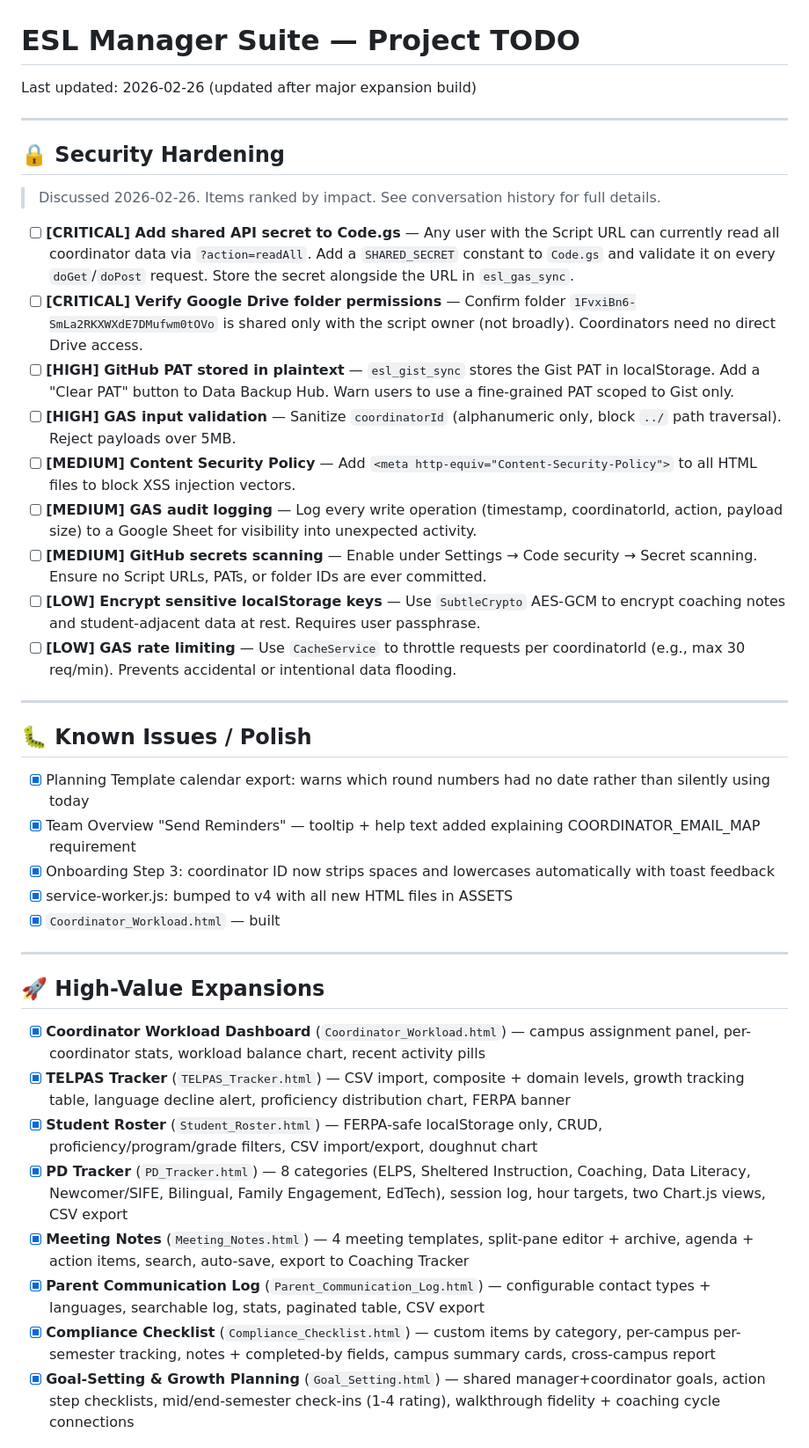
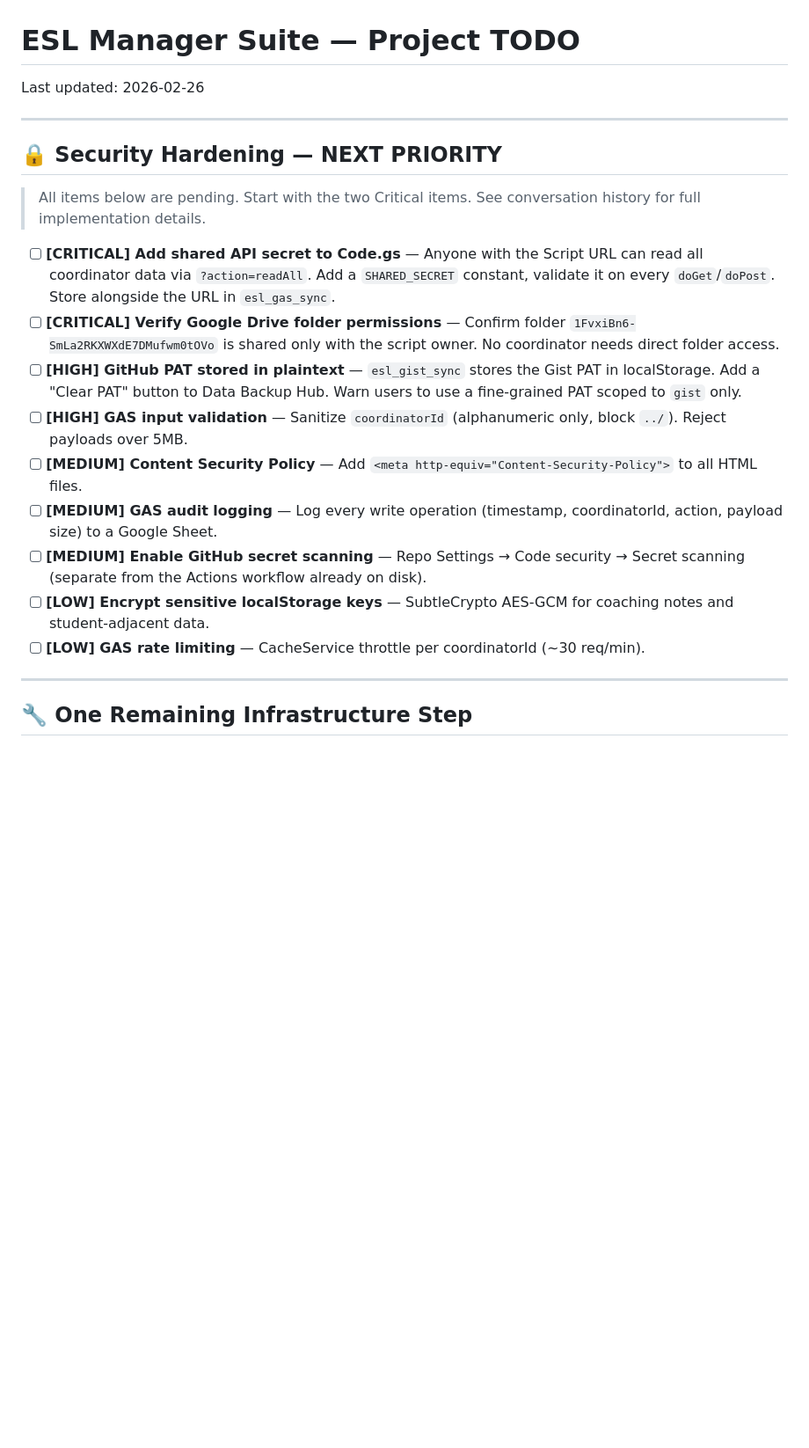
Before and after one commit to jordanmiller-commits/-Manager-of-Multilingual-ESL-Coordinators, a Markdown page: TODO.md, the part around one of its changes. Shown at 88% size. Drawn GitHub-style; blank space fills up the shorter version.

```diff
--- a/TODO.md
+++ b/TODO.md
@@ -1,43 +1,24 @@
 # ESL Manager Suite — Project TODO
 
-Last updated: 2026-02-26 (updated after major expansion build)
+Last updated: 2026-02-26
 
 ---
 
-## 🔒 Security Hardening
+## 🔒 Security Hardening — NEXT PRIORITY
 
-> Discussed 2026-02-26. Items ranked by impact. See conversation history for full details.
+> All items below are pending. Start with the two Critical items. See conversation history for full implementation details.
 
-- [ ] **[CRITICAL] Add shared API secret to Code.gs** — Any user with the Script URL can currently read all coordinator data via `?action=readAll`. Add a `SHARED_SECRET` constant to `Code.gs` and validate it on every `doGet`/`doPost` request. Store the secret alongside the URL in `esl_gas_sync`.
-- [ ] **[CRITICAL] Verify Google Drive folder permissions** — Confirm folder `1FvxiBn6-SmLa2RKXWXdE7DMufwm0tOVo` is shared only with the script owner (not broadly). Coordinators need no direct Drive access.
-- [ ] **[HIGH] GitHub PAT stored in plaintext** — `esl_gist_sync` stores the Gist PAT in localStorage. Add a "Clear PAT" button to Data Backup Hub. Warn users to use a fine-grained PAT scoped to Gist only.
-- [ ] **[HIGH] GAS input validation** — Sanitize `coordinatorId` (alphanumeric only, block `../` path traversal). Reject payloads over 5MB.
-- [ ] **[MEDIUM] Content Security Policy** — Add `<meta http-equiv="Content-Security-Policy">` to all HTML files to block XSS injection vectors.
-- [ ] **[MEDIUM] GAS audit logging** — Log every write operation (timestamp, coordinatorId, action, payload size) to a Google Sheet for visibility into unexpected activity.
-- [ ] **[MEDIUM] GitHub secrets scanning** — Enable under Settings → Code security → Secret scanning. Ensure no Script URLs, PATs, or folder IDs are ever committed.
-- [ ] **[LOW] Encrypt sensitive localStorage keys** — Use `SubtleCrypto` AES-GCM to encrypt coaching notes and student-adjacent data at rest. Requires user passphrase.
-- [ ] **[LOW] GAS rate limiting** — Use `CacheService` to throttle requests per coordinatorId (e.g., max 30 req/min). Prevents accidental or intentional data flooding.
+- [ ] **[CRITICAL] Add shared API secret to Code.gs** — Anyone with the Script URL can read all coordinator data via `?action=readAll`. Add a `SHARED_SECRET` constant, validate it on every `doGet`/`doPost`. Store alongside the URL in `esl_gas_sync`.
+- [ ] **[CRITICAL] Verify Google Drive folder permissions** — Confirm folder `1FvxiBn6-SmLa2RKXWXdE7DMufwm0tOVo` is shared only with the script owner. No coordinator needs direct folder access.
+- [ ] **[HIGH] GitHub PAT stored in plaintext** — `esl_gist_sync` stores the Gist PAT in localStorage. Add a "Clear PAT" button to Data Backup Hub. Warn users to use a fine-grained PAT scoped to `gist` only.
+- [ ] **[HIGH] GAS input validation** — Sanitize `coordinatorId` (alphanumeric only, block `../`). Reject payloads over 5MB.
+- [ ] **[MEDIUM] Content Security Policy** — Add `<meta http-equiv="Content-Security-Policy">` to all HTML files.
+- [ ] **[MEDIUM] GAS audit logging** — Log every write operation (timestamp, coordinatorId, action, payload size) to a Google Sheet.
+- [ ] **[MEDIUM] Enable GitHub secret scanning** — Repo Settings → Code security → Secret scanning (separate from the Actions workflow already on disk).
+- [ ] **[LOW] Encrypt sensitive localStorage keys** — SubtleCrypto AES-GCM for coaching notes and student-adjacent data.
+- [ ] **[LOW] GAS rate limiting** — CacheService throttle per coordinatorId (~30 req/min).
 
 ---
 
-## 🐛 Known Issues / Polish
+## 🔧 One Remaining Infrastructure Step
 
-- [x] Planning Template calendar export: warns which round numbers had no date rather than silently using today
-- [x] Team Overview "Send Reminders" — tooltip + help text added explaining COORDINATOR_EMAIL_MAP requirement
-- [x] Onboarding Step 3: coordinator ID now strips spaces and lowercases automatically with toast feedback
-- [x] service-worker.js: bumped to v4 with all new HTML files in ASSETS
-- [x] `Coordinator_Workload.html` — built
-
----
-
-## 🚀 High-Value Expansions
-
-- [x] **Coordinator Workload Dashboard** (`Coordinator_Workload.html`) — campus assignment panel, per-coordinator stats, workload balance chart, recent activity pills
-- [x] **TELPAS Tracker** (`TELPAS_Tracker.html`) — CSV import, composite + domain levels, growth tracking table, language decline alert, proficiency distribution chart, FERPA banner
-- [x] **Student Roster** (`Student_Roster.html`) — FERPA-safe localStorage only, CRUD, proficiency/program/grade filters, CSV import/export, doughnut chart
-- [x] **PD Tracker** (`PD_Tracker.html`) — 8 categories (ELPS, Sheltered Instruction, Coaching, Data Literacy, Newcomer/SIFE, Bilingual, Family Engagement, EdTech), session log, hour targets, two Chart.js views, CSV export
-- [x] **Meeting Notes** (`Meeting_Notes.html`) — 4 meeting templates, split-pane editor + archive, agenda + action items, search, auto-save, export to Coaching Tracker
-- [x] **Parent Communication Log** (`Parent_Communication_Log.html`) — configurable contact types + languages, searchable log, stats, paginated table, CSV export
-- [x] **Compliance Checklist** (`Compliance_Checklist.html`) — custom items by category, per-campus per-semester tracking, notes + completed-by fields, campus summary cards, cross-campus report
-- [x] **Goal-Setting & Growth Planning** (`Goal_Setting.html`) — shared manager+coordinator goals, action step checklists, mid/end-semester check-ins (1-4 rating), walkthrough fidelity + coaching cycle connections
-
```
Also changed, not shown: other parts of TODO.md (+35 -48 lines), CLAUDE.md (+207 -229 lines).
